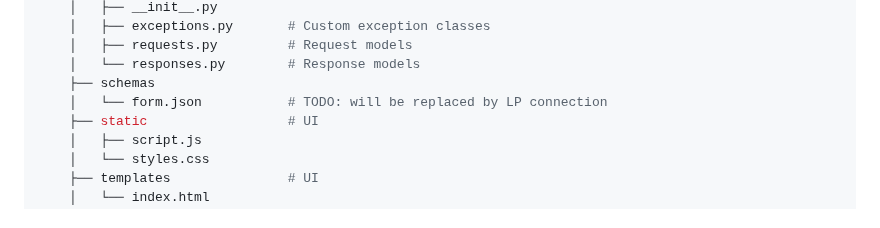
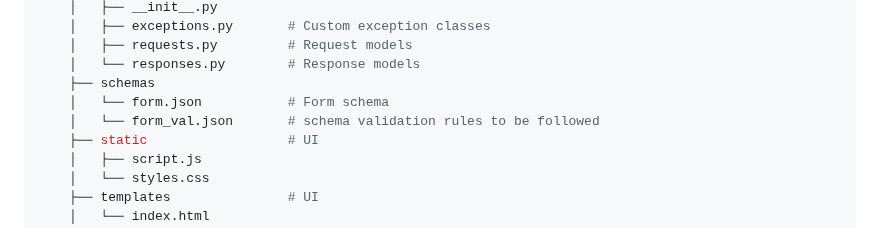
Before and after one commit to MostafaAbdelrashied/genai-procurement, a Markdown page: README.md, the part around the change. Rendered like a GitHub page.

Commit message:
document form

```diff
--- a/README.md
+++ b/README.md
@@ -75,7 +75,8 @@ This is the backend for the Procurement Chatbot. It is a FastAPI app that uses O
     │   ├── requests.py         # Request models
     │   └── responses.py        # Response models
     ├── schemas
-    │   └── form.json           # TODO: will be replaced by LP connection
+    │   └── form.json           # Form schema
+    │   └── form_val.json       # schema validation rules to be followed
     ├── static                  # UI
     │   ├── script.js
     │   └── styles.css
```
